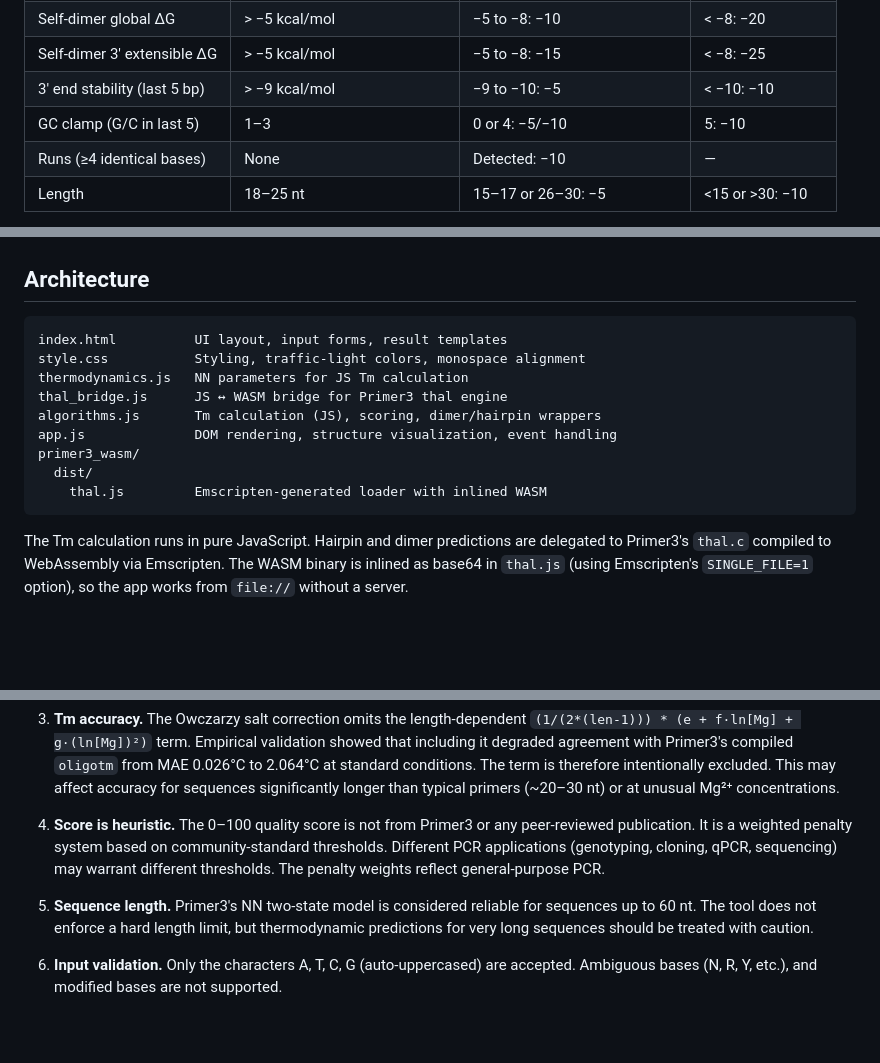
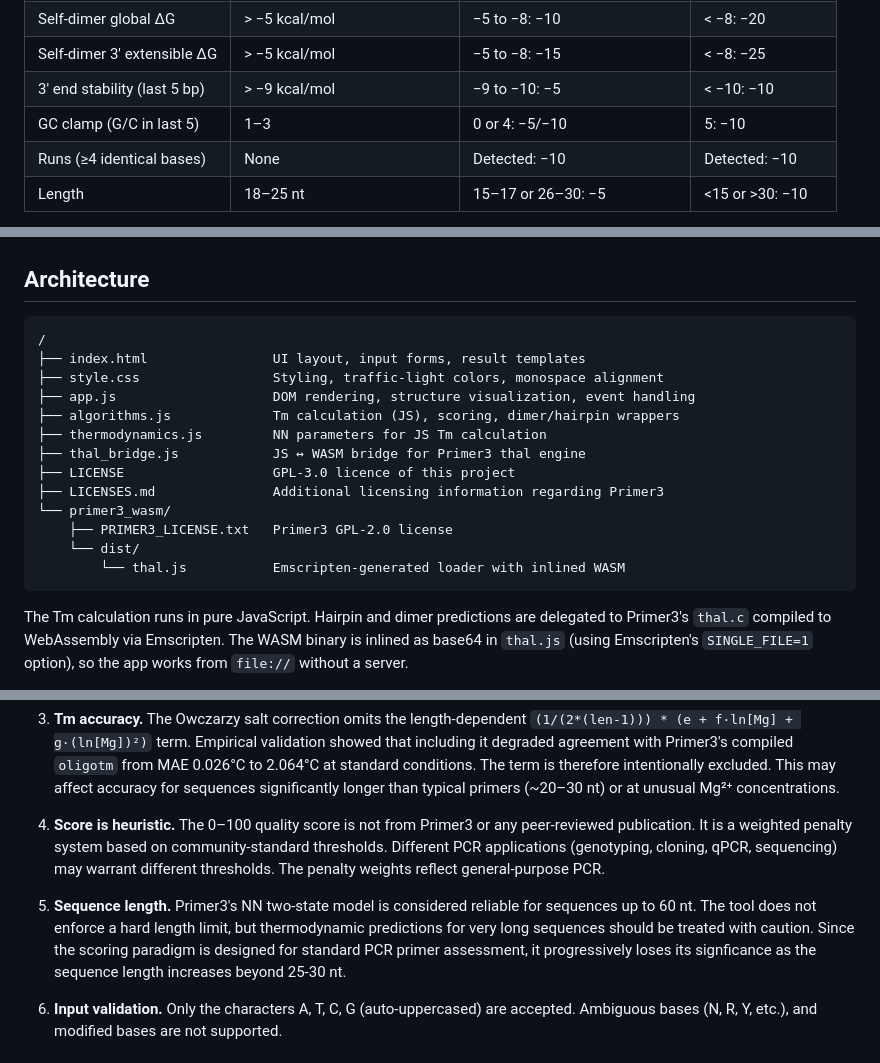
Before and after one commit to prion-1/Primer-Shmimer, a Markdown page: readme.md, 3 parts joined by grey strips. Drawn GitHub-style; blank space fills up the shorter version.

````diff
--- a/readme.md
+++ b/readme.md
@@ -95,7 +95,7 @@ A penalty-based composite score from 0 to 100. Starts at 100; each metric that f
 | Self-dimer 3' extensible ΔG | > −5 kcal/mol | −5 to −8: −15 | < −8: −25 |
 | 3' end stability (last 5 bp) | > −9 kcal/mol | −9 to −10: −5 | < −10: −10 |
 | GC clamp (G/C in last 5) | 1–3 | 0 or 4: −5/−10 | 5: −10 |
-| Runs (≥4 identical bases) | None | Detected: −10 | — |
+| Runs (≥4 identical bases) | None | Detected: −10 | Detected: −10 |
 | Length | 18–25 nt | 15–17 or 26–30: −5 | <15 or >30: −10 |
 
 Hairpin penalties use the structure Tm relative to the user-specified annealing temperature (Ta), matching the structure Tm traffic light: near-Ta hairpins are penalized because they can remain folded during annealing. The 3' extensible dimer carries the heaviest penalty (−25) because it directly produces artifacts. The score card is expandable — clicking "Penalties" shows exactly which metrics deducted points and by how much.
@@ -171,15 +171,19 @@ These thresholds control result-panel status colors and warning checks. They do
 ## Architecture
 
 ```
-index.html          UI layout, input forms, result templates
-style.css           Styling, traffic-light colors, monospace alignment
-thermodynamics.js   NN parameters for JS Tm calculation
-thal_bridge.js      JS ↔ WASM bridge for Primer3 thal engine
-algorithms.js       Tm calculation (JS), scoring, dimer/hairpin wrappers
-app.js              DOM rendering, structure visualization, event handling
-primer3_wasm/
-  dist/
-    thal.js         Emscripten-generated loader with inlined WASM
+/
+├── index.html                UI layout, input forms, result templates
+├── style.css                 Styling, traffic-light colors, monospace alignment
+├── app.js                    DOM rendering, structure visualization, event handling
+├── algorithms.js             Tm calculation (JS), scoring, dimer/hairpin wrappers
+├── thermodynamics.js         NN parameters for JS Tm calculation
+├── thal_bridge.js            JS ↔ WASM bridge for Primer3 thal engine
+├── LICENSE                   GPL-3.0 licence of this project
+├── LICENSES.md               Additional licensing information regarding Primer3
+└── primer3_wasm/
+    ├── PRIMER3_LICENSE.txt   Primer3 GPL-2.0 license
+    └── dist/
+        └── thal.js           Emscripten-generated loader with inlined WASM
 ```
 
 The Tm calculation runs in pure JavaScript. Hairpin and dimer predictions are delegated to Primer3's `thal.c` compiled to WebAssembly via Emscripten. The WASM binary is inlined as base64 in `thal.js` (using Emscripten's `SINGLE_FILE=1` option), so the app works from `file://` without a server.
@@ -196,7 +200,7 @@ No external dependencies. No frameworks. No build step for the frontend. No data
 
 4. **Score is heuristic.** The 0–100 quality score is not from Primer3 or any peer-reviewed publication. It is a weighted penalty system based on community-standard thresholds. Different PCR applications (genotyping, cloning, qPCR, sequencing) may warrant different thresholds. The penalty weights reflect general-purpose PCR.
 
-5. **Sequence length.** Primer3's NN two-state model is considered reliable for sequences up to 60 nt. The tool does not enforce a hard length limit, but thermodynamic predictions for very long sequences should be treated with caution.
+5. **Sequence length.** Primer3's NN two-state model is considered reliable for sequences up to 60 nt. The tool does not enforce a hard length limit, but thermodynamic predictions for very long sequences should be treated with caution. Since the scoring paradigm is designed for standard PCR primer assessment, it progressively loses its signficance as the sequence length increases beyond 25-30 nt.
 
 6. **Input validation.** Only the characters A, T, C, G (auto-uppercased) are accepted. Ambiguous bases (N, R, Y, etc.), and modified bases are not supported.
 
````
